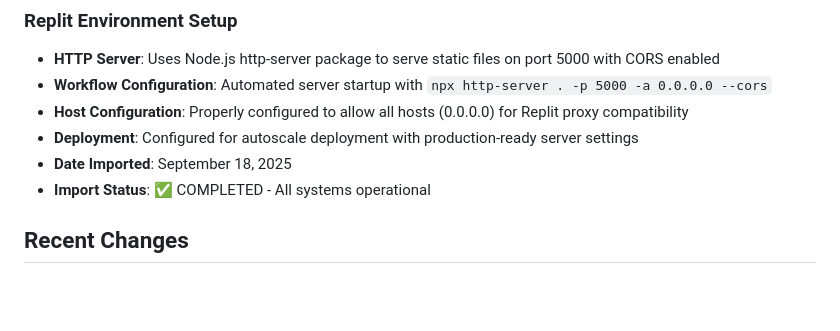
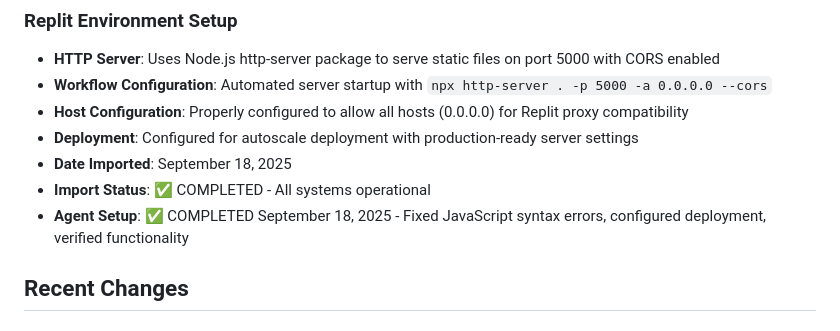
Before and after one commit to mark-65-arch/Prompt-Manager, a Markdown page: replit.md, the part around the change. GitHub-like rendering; blank space fills up the shorter version.

Commit message:
Update import status to reflect completed agent setup and fixes
Update replit.md to mark agent setup as completed, including fixes for JavaScript syntax errors and deployment configuration.

Replit-Commit-Author: Agent
Replit-Commit-Session-Id: 1f6af19d-6d73-488b-b661-9a4e9fc34903
Replit-Commit-Checkpoint-Type: full_checkpoint
Replit-Commit-Screenshot-Url: https://storage.googleapis.com/screenshot-production-us-central1/1f3219d7-7e13-4360-b79e-d0cbe2f4e91a/1f6af19d-6d73-488b-b661-9a4e9fc34903/lPnnwBs

```diff
--- a/replit.md
+++ b/replit.md
@@ -17,6 +17,7 @@ Preferred communication style: Simple, everyday language.
 - **Deployment**: Configured for autoscale deployment with production-ready server settings
 - **Date Imported**: September 18, 2025
 - **Import Status**: ✅ COMPLETED - All systems operational
+- **Agent Setup**: ✅ COMPLETED September 18, 2025 - Fixed JavaScript syntax errors, configured deployment, verified functionality
 
 ## Recent Changes
 
```
